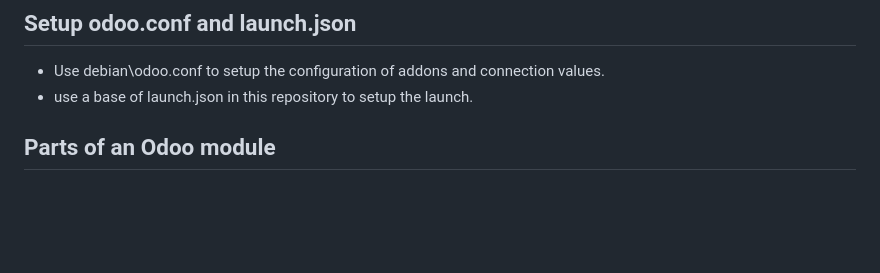
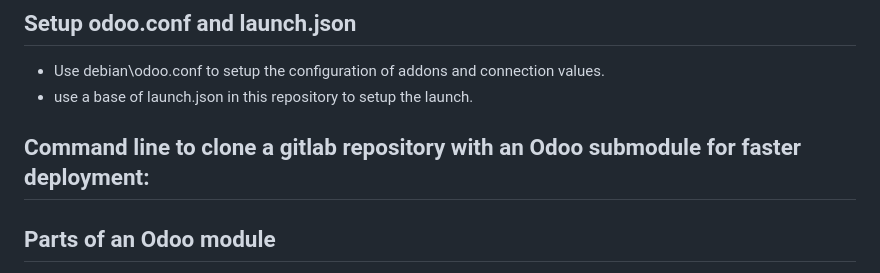
Before and after one commit to DanielManogilLasheras/ODOO-OWL-Repository, a Markdown page: README.md, the part around the change. Rendered like a GitHub page; blank space fills up the shorter version.

```diff
--- a/README.md
+++ b/README.md
@@ -14,6 +14,8 @@
 ## Setup odoo.conf and launch.json
 - Use debian\odoo.conf to setup the configuration of addons and connection values.
 - use a base of launch.json in this repository to setup the launch.
+
+## Command line to clone a gitlab repository with an Odoo submodule for faster deployment:
 
 ## Parts of an Odoo module
 - We can see the import file init.py, and the manifest.py which contains the information about the module
```
